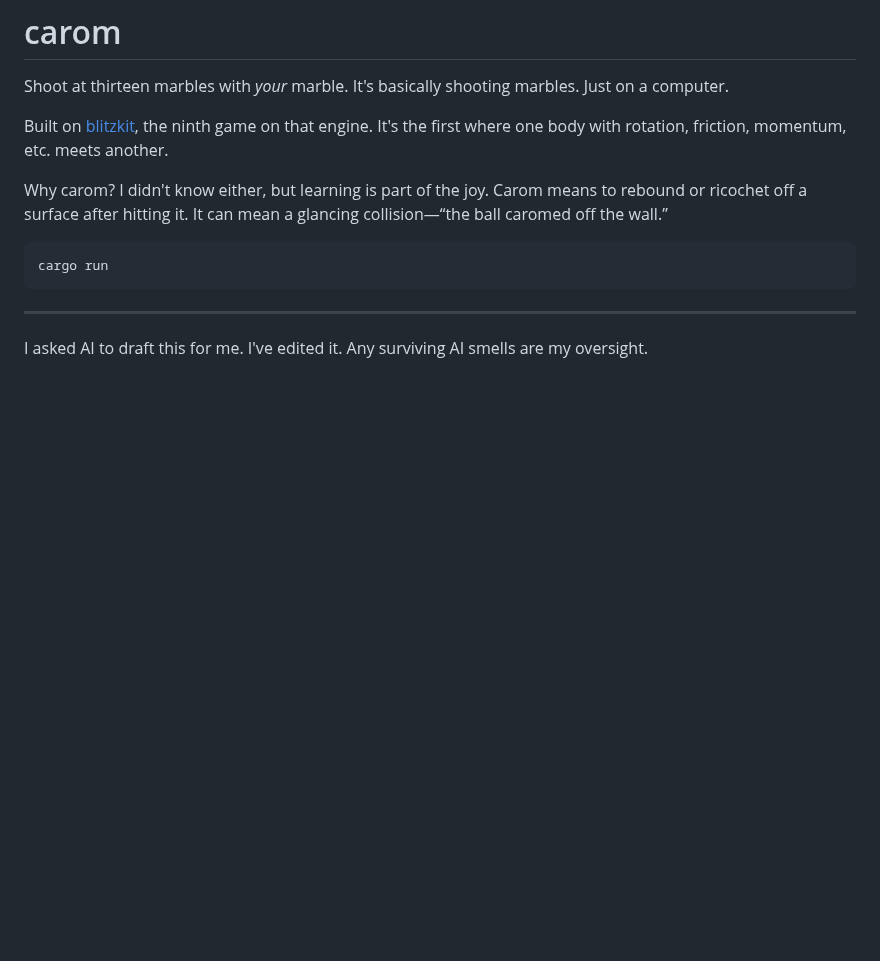
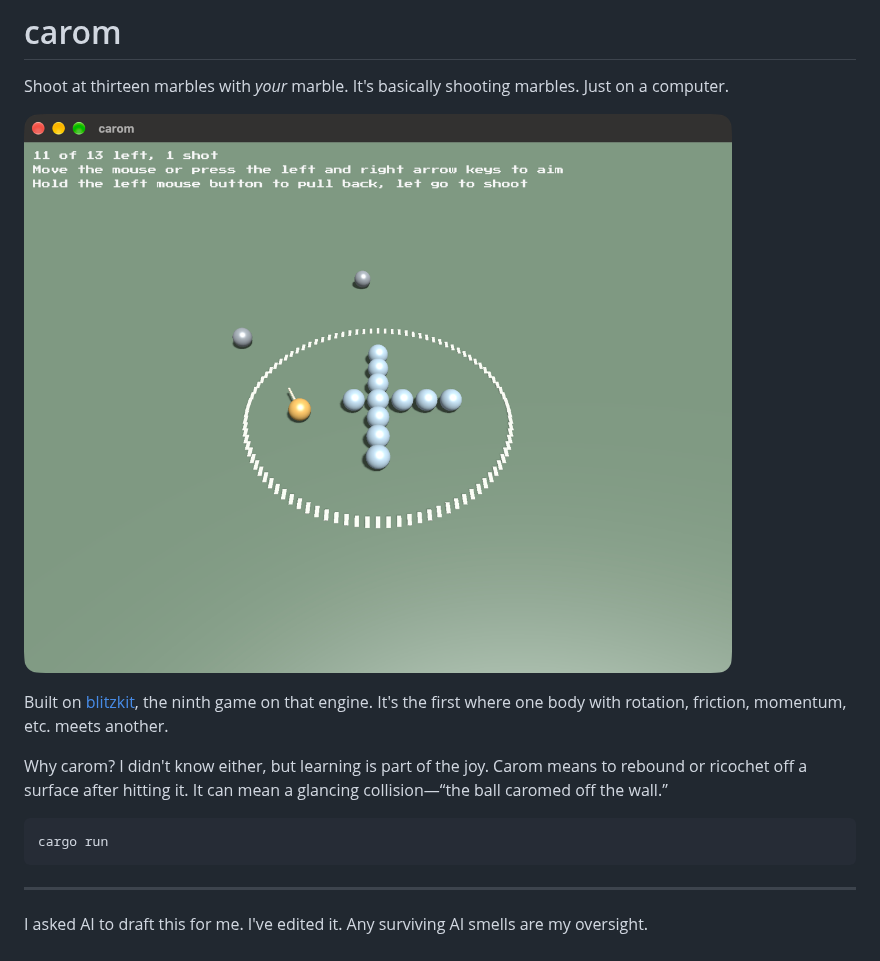
Before and after one commit to jvalol/carom, a Markdown page: README.md, the part around the change. GitHub-like rendering; pictures changed too: media/screenshot.png; blank space fills up the shorter version.

```diff
--- a/README.md
+++ b/README.md
@@ -1,6 +1,8 @@
 # carom
 
 Shoot at thirteen marbles with _your_ marble. It's basically shooting marbles. Just on a computer.
+
+![A ring drawn on a green table with thirteen pale marbles racked in a cross inside it, an amber shooter against the near arm, and one grey marble come to rest outside the ring](media/screenshot.png)
 
 Built on [blitzkit](https://github.com/jvalol/blitzkit), the ninth game on that
 engine. It's the first where one body with rotation, friction, momentum, etc. meets another.
```
Also changed, not shown: 2 other files.
